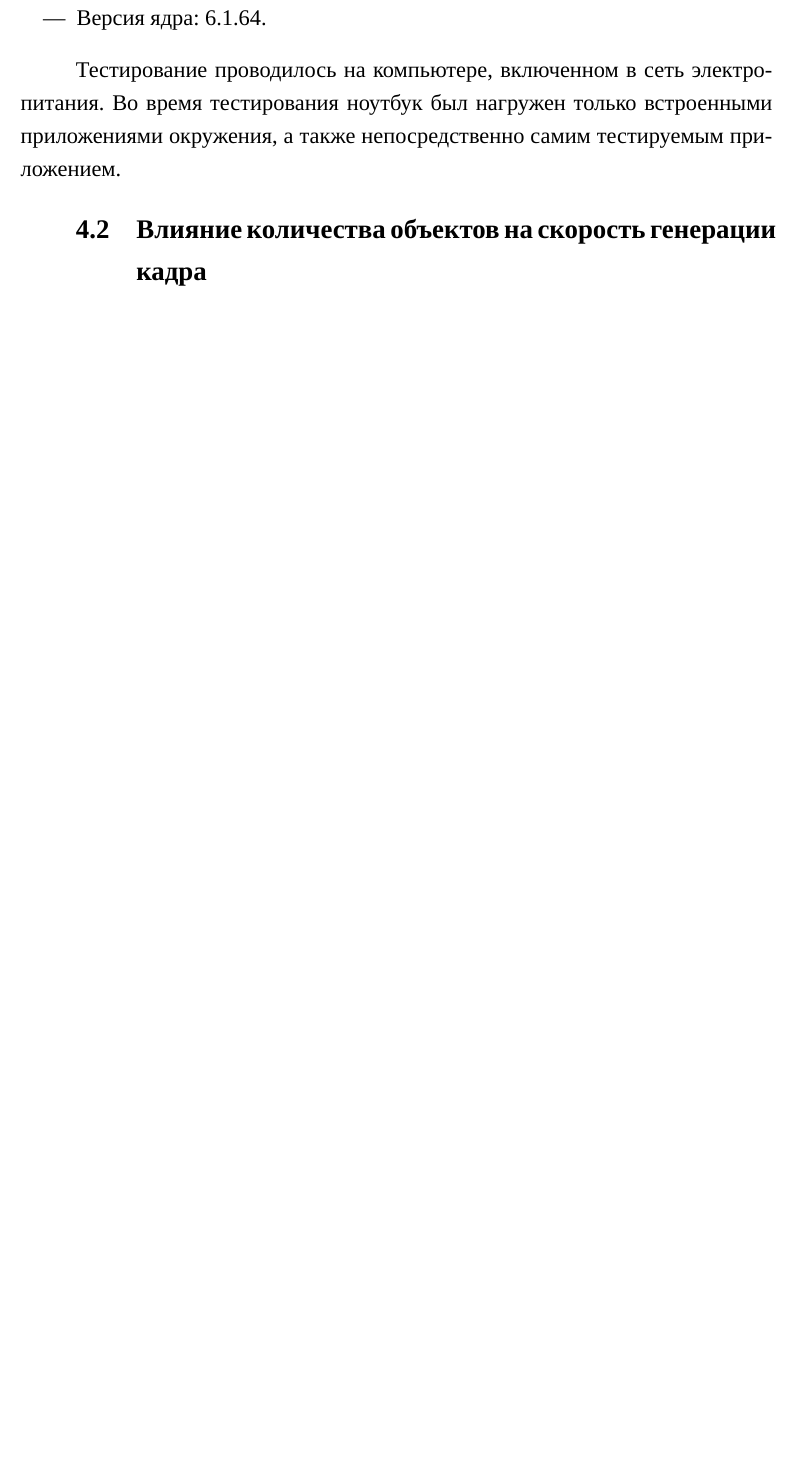
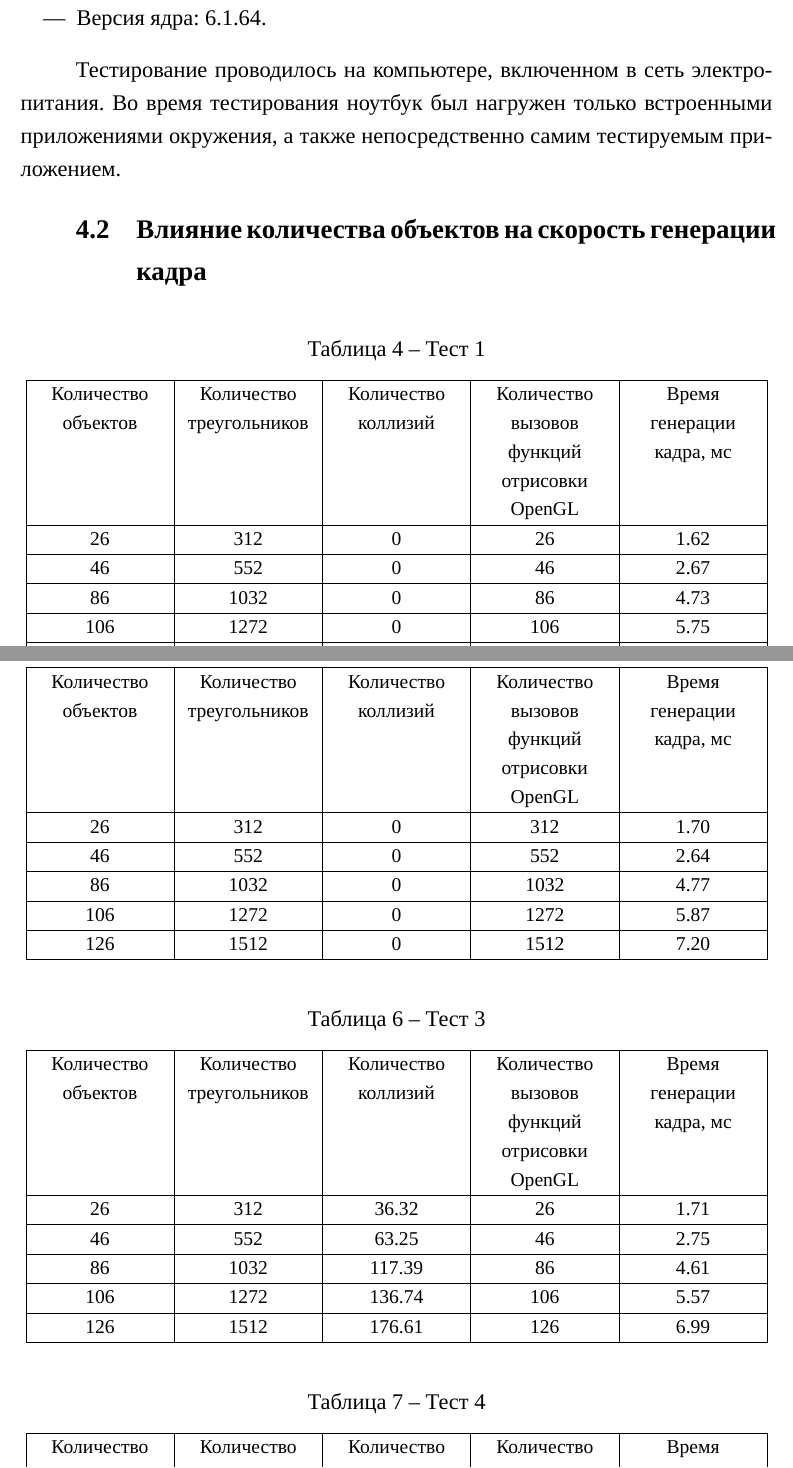
Before and after one commit to runebone/cg-cw-s5-bmstu, a LaTeX document (docs/main.tex, which reads docs/report/04-research.tex): part of page 35 of 36 before the commit and two parts of pages 35 and 36 of 39 after it, the two joined at a grey line, cut so that both start at the same text, the shorter picture padded with empty space. Compiled offline with LuaLaTeX.

Commit message:
kill me, graphics are too small aooaoaoaoooooaoa

```diff
--- a/docs/report/04-research.tex
+++ b/docs/report/04-research.tex
@@ -18,3 +18,29 @@
 
 \subsection{Влияние количества объектов на скорость генерации кадра}
 
+\begin{table}[H]
+    \caption{Тест 1}
+    \label{tab:test1}
+    \begin{adjustbox}{width=1\textwidth}
+        \input{lst/tex/table_01.tex}
+    \end{adjustbox}
+\end{table}
+
+\begin{table}[H]
+    \caption{Тест 2}
+    \label{tab:test2}
+    \begin{adjustbox}{width=1\textwidth}
+        \input{lst/tex/table_02.tex}
+    \end{adjustbox}
+\end{table}
+
+\begin{table}[H]
+    \caption{Тест 3}
+    \label{tab:test3}
+    \begin{adjustbox}{width=1\textwidth}
+        \input{lst/tex/table_03.tex}
+    \end{adjustbox}
+\end{table}
+
+\begin{table}[H]
+    \caption{Тест 4}
```
Also changed, not shown: docs/index.pdf, docs/report/04-research.tex (36 more changed lines).
